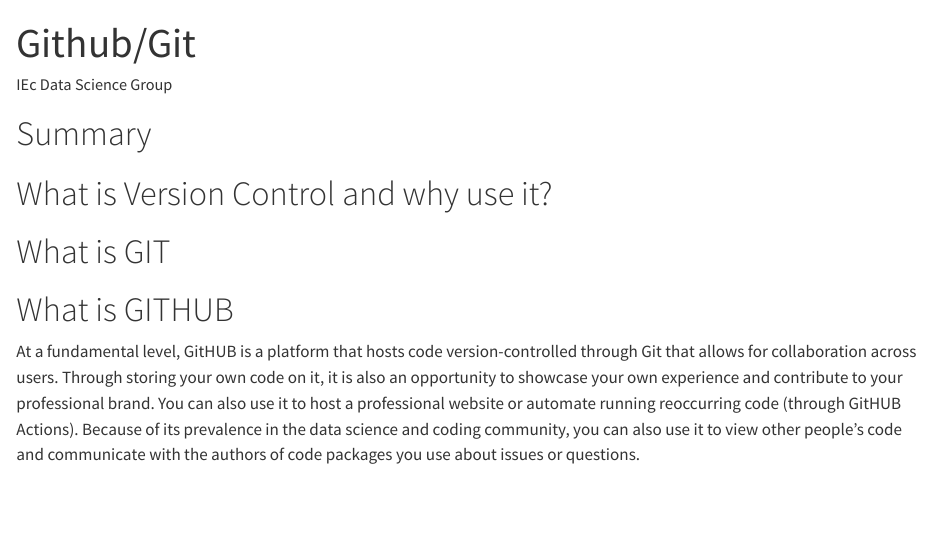
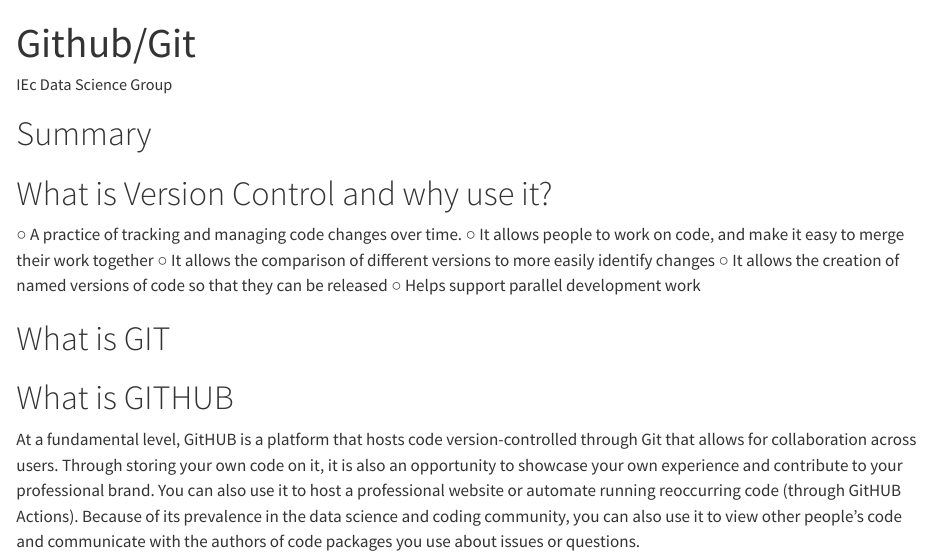
Before and after one commit to tonygard-indecon/IEcU_github_tutorial, a Quarto document (git_github.qmd): the page in a window 1100 px wide, from its top. Rendered offline with R 4.5, knitr and Pandoc in place of Quarto, with nearby package versions; drawn as R Markdown's standard HTML page in place of the format the file asks for.

Commit message:
added version control language

```diff
--- a/git_github.qmd
+++ b/git_github.qmd
@@ -9,6 +9,11 @@
 
 
 # What is Version Control and why use it?
+  ○ A practice of tracking and managing code changes over time.
+  ○ It allows people to work on code, and make it easy to merge their work together
+  ○ It allows the comparison of different versions to more easily identify changes
+  ○ It allows the creation of named versions of code so that they can be released
+  ○ Helps support parallel development work
 
 # What is GIT
 
```
